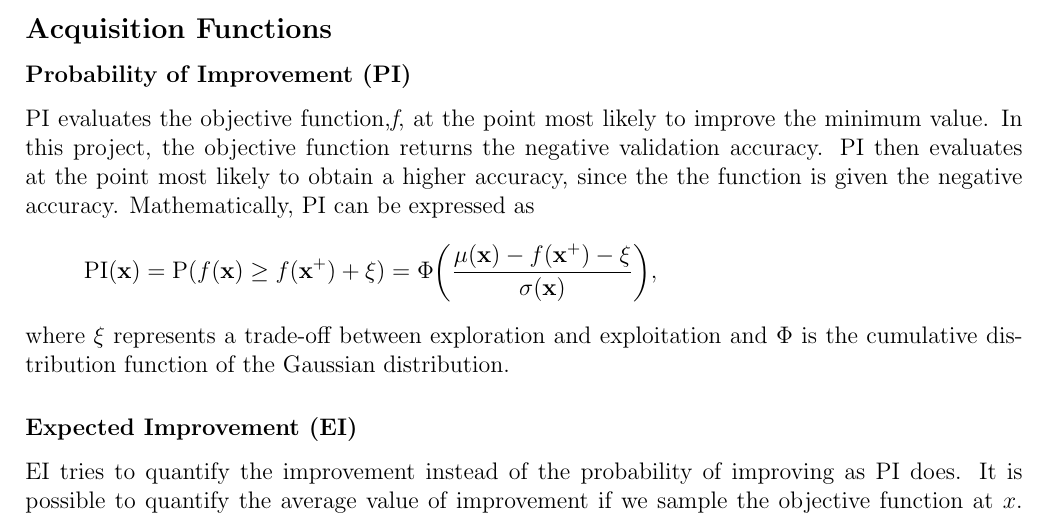
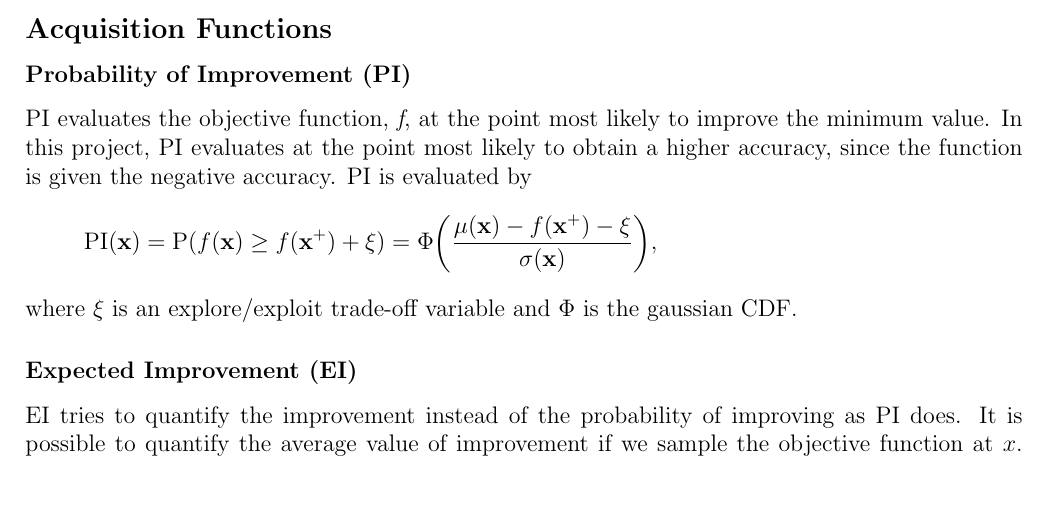
Before and after one commit to sorenmulli/active_learning_cases, a LaTeX paper (docs/project1.tex): part of page 2 of 8, cut so that both start at the same text, the shorter picture padded with empty space. Compiled offline with pdfLaTeX.

Commit message:
smol shrinks

```diff
--- a/docs/project1.tex
+++ b/docs/project1.tex
@@ -81,13 +81,13 @@ In Bayesian optimization, Gaussian Processes (GPs) are used as a non-parametric
 \subsection*{Acquisition Functions}
 
 \subsubsection*{Probability of Improvement (PI)}
-PI evaluates the objective function,\textit{f}, at the point most likely to improve the minimum value. In this project, the objective function returns the negative validation accuracy. PI then evaluates at the point most likely to obtain a higher accuracy, since the the function is given the negative accuracy. Mathematically, PI can be expressed as
+PI evaluates the objective function, \textit{f}, at the point most likely to improve the minimum value. In this project, PI evaluates at the point most likely to obtain a higher accuracy, since the function is given the negative accuracy. PI is evaluated by
 \begin{equation*}
 	\text{PI}(\mathbf{x}) = \text{P}(f(\mathbf{x}) \geq f(\mathbf{x}^+) + \xi)
 	= \Phi\biggl(\frac{\mu(\mathbf{x}) - f(\mathbf{x}^+) - \xi}{\sigma(\mathbf{x})}\biggr),
 \end{equation*}
 \noindent
-where $\xi$ represents a trade-off between exploration and exploitation and $\Phi$ is the cumulative distribution function of the Gaussian distribution.
+where $\xi$ is an explore/exploit trade-off variable and $\Phi$ is the gaussian CDF.
 
 \subsubsection*{Expected Improvement (EI)}
 EI tries to quantify the improvement instead of the probability of improving as PI does. It is possible to quantify the average value of improvement if we sample the objective function at $x$. The acquisition function then computes the expected value of the improvement function at a certain x. EI is expressed as
```
